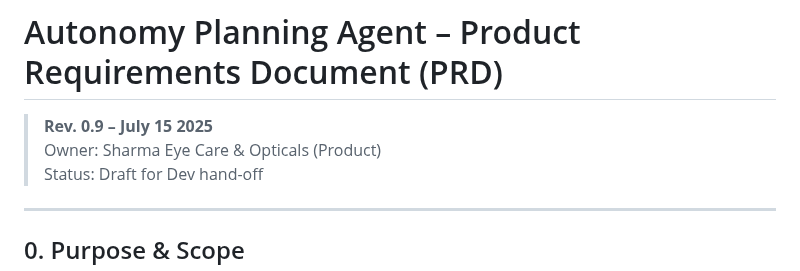
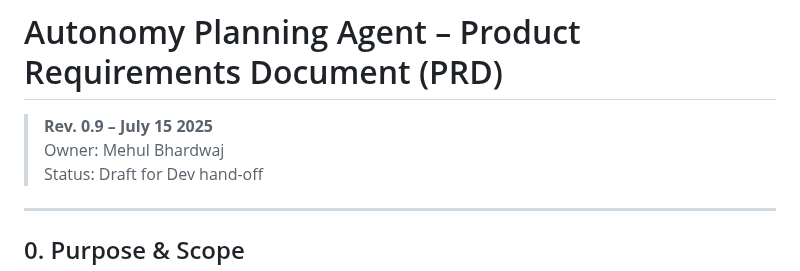
Before and after one commit to mehulbhardwaj/autonomy, a Markdown page: docs/Autonomy_Planning_Agent_PRD.md, the part around the change. Rendered like a GitHub page.

```diff
--- a/docs/Autonomy_Planning_Agent_PRD.md
+++ b/docs/Autonomy_Planning_Agent_PRD.md
@@ -1,7 +1,7 @@
 # Autonomy Planning Agent – Product Requirements Document (PRD)
 
 > **Rev. 0.9 – July 15 2025**
-> Owner: Sharma Eye Care & Opticals (Product)
+> Owner: Mehul Bhardwaj
 > Status: Draft for Dev hand-off
 
 ---
```
